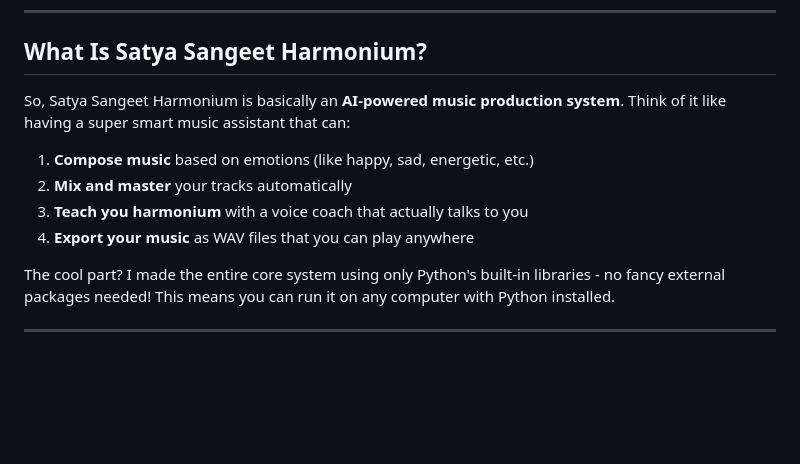
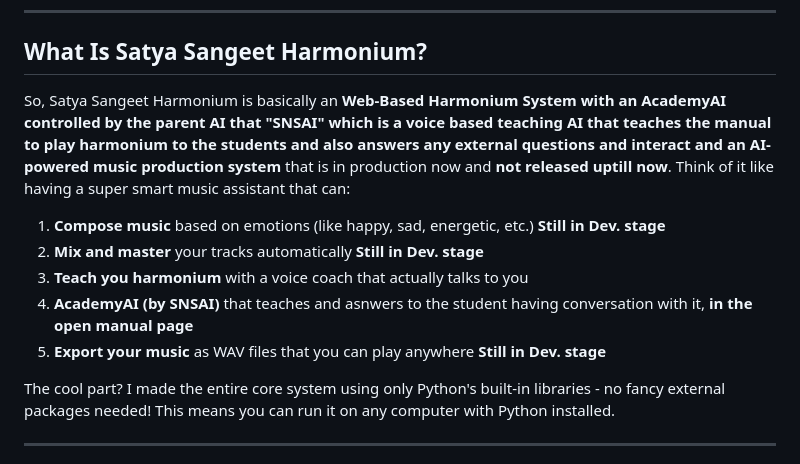
Before and after one commit to sahusatya2008/Satya-Sangeet-Harmonium, a Markdown page: README.md, the part around the change. GitHub-like rendering; blank space fills up the shorter version.

```diff
--- a/README.md
+++ b/README.md
@@ -9,12 +9,13 @@ I built this entire thing from scratch using Python, and honestly, it was quite
 
 ## What Is Satya Sangeet Harmonium?
 
-So, Satya Sangeet Harmonium is basically an **AI-powered music production system**. Think of it like having a super smart music assistant that can:
+So, Satya Sangeet Harmonium is basically an **Web-Based Harmonium System with an AcademyAI controlled by the parent AI that "SNSAI" which is a voice based teaching AI that teaches the manual to play harmonium to the students and also answers any external questions and interact and an** **AI-powered music production system** that is in production now and **not released uptill now**. Think of it like having a super smart music assistant that can:
 
-1. **Compose music** based on emotions (like happy, sad, energetic, etc.)
-2. **Mix and master** your tracks automatically
+1. **Compose music** based on emotions (like happy, sad, energetic, etc.) **Still in Dev. stage**
+2. **Mix and master** your tracks automatically **Still in Dev. stage**
 3. **Teach you harmonium** with a voice coach that actually talks to you
-4. **Export your music** as WAV files that you can play anywhere
+4. **AcademyAI (by SNSAI)** that teaches and asnwers to the student having conversation with it, **in the open manual page**
+5. **Export your music** as WAV files that you can play anywhere **Still in Dev. stage**
 
 The cool part? I made the entire core system using only Python's built-in libraries - no fancy external packages needed! This means you can run it on any computer with Python installed.
 
```
